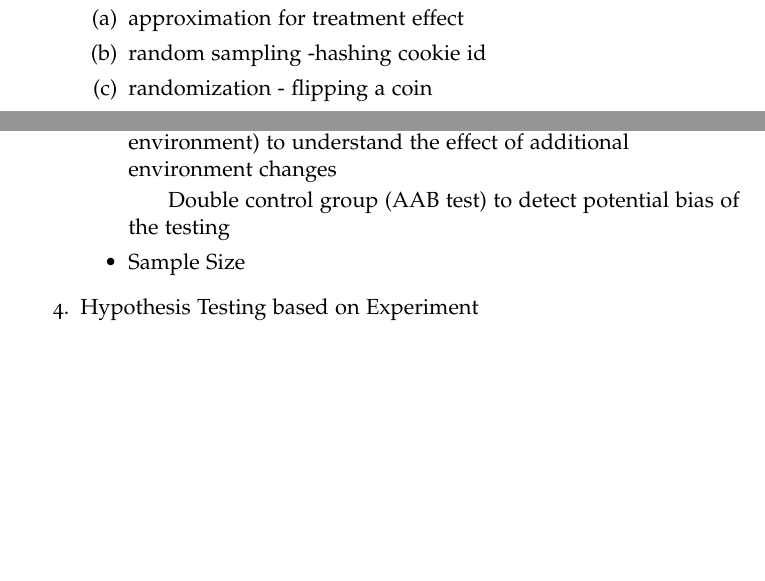
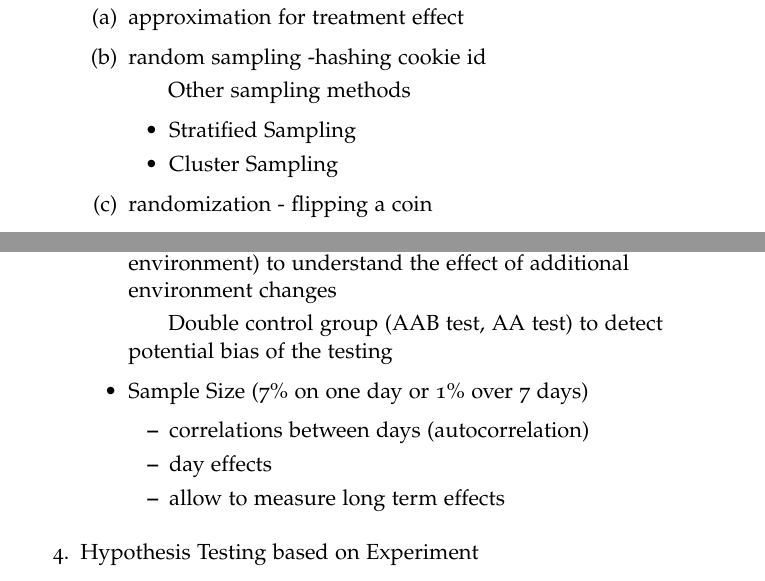
Before and after one commit to XinheLIU/MachineLearning, a LaTeX thesis (Machine Learning Handbook/Machine Learning Handbook.tex): two parts of page 29 of 96, joined at a grey line, cut so that both start at the same text, the shorter picture padded with empty space. Compiled offline with pdfLaTeX.

Commit message:
Machine Learning Handbook

```diff
--- a/Machine Learning Handbook/Machine Learning Handbook.tex
+++ b/Machine Learning Handbook/Machine Learning Handbook.tex
@@ -478,6 +478,12 @@ Application of Hypothesis Testing in industry
 		\begin{enumerate}
 			\item approximation for treatment effect
 			\item random sampling -hashing cookie id
+			\subitem Other sampling methods
+				\begin{itemize}
+					\item Stratified Sampling
+					\item Cluster Sampling
+				\end{itemize}
+
 			\item randomization - flipping a coin
 			\item novelty effect - the difference between groups are too large
 		\end{enumerate}
@@ -492,8 +498,13 @@ Application of Hypothesis Testing in industry
 						\subitem if you suspect the randomization is not perfect
 				\item Advanced control group settings
 					\subitem Holdout group (group that you don't expose to new environment) to understand the effect of additional environment changes
-					\subitem Double control group (AAB test) to detect potential bias of the testing
-				\item Sample Size
+					\subitem Double control group (AAB test, AA test) to detect potential bias of the testing
+				\item Sample Size (7\% on one day or 1\% over 7 days)
+				\begin{itemize}
+					\item correlations between days (autocorrelation)
+					\item day effects
+					\item allow to measure long term effects
+				\end{itemize}
 			\end{itemize}
 	\item Hypothesis Testing based on Experiment
 		\subitem Usually need to approximate discontinuous data using continuous distribution hypothesis test( t-test, Z-test). Convert multi-class metrics to binary metrics (ask yes or no questions)
```
Also changed, not shown: Machine Learning Handbook/Machine Learning Handbook.pdf, Machine Learning Handbook/Machine Learning Handbook.tex (9 more changed lines), 4 other files.
